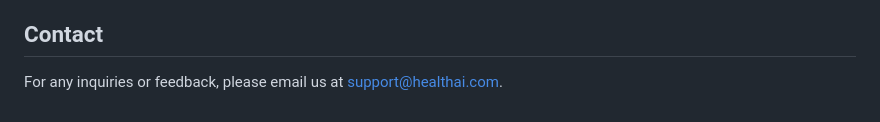
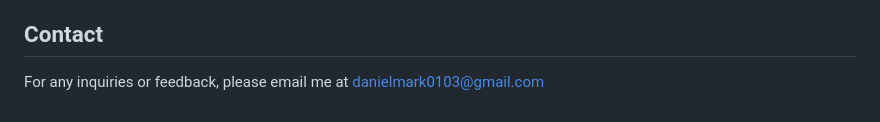
Before and after one commit to Danielmark001/hackathon_wellbeing_application, a Markdown page: README.md, the part around one of its changes. Drawn GitHub-style.

```diff
--- a/README.md
+++ b/README.md
@@ -57,3 +57,3 @@ This project is licensed under the MIT License.
 
 ## Contact
-For any inquiries or feedback, please email us at support@healthai.com.
+For any inquiries or feedback, please email me at [danielmark0103@gmail.com](https://mail.google.com/mail/u/danielmark0103@gmail.com/#compose)
```
Also changed, not shown: other parts of README.md (+1 -1 lines).
